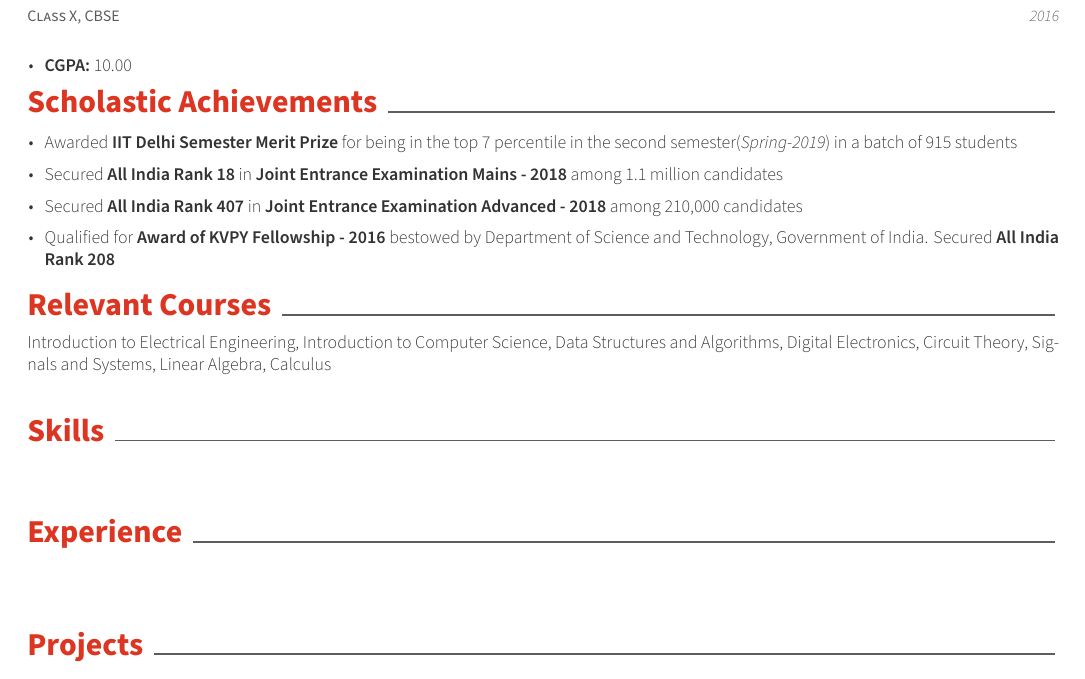
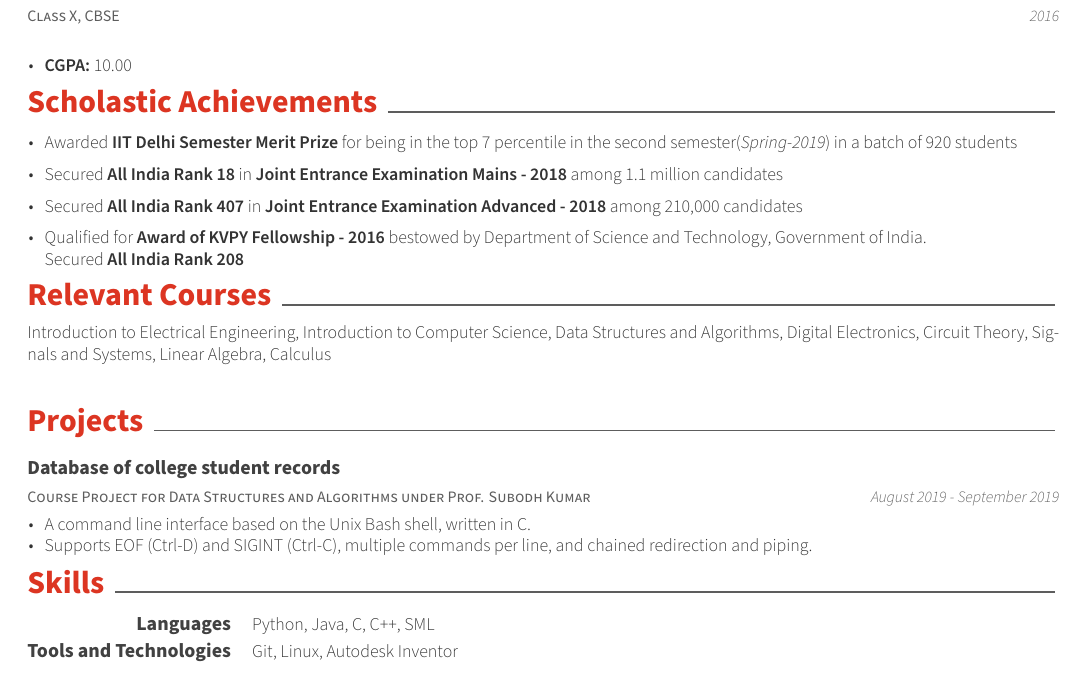
Before and after one commit to chiru9670/My-CV, a LaTeX CV (resume.tex, which reads resume/projects.tex, resume/scholastic.tex, resume/skills.tex): part of the page, cut so that both start at the same text. Compiled offline with XeLaTeX.

Commit message:
Add Skills, Relevant courses Start adding Projects

```diff
--- a/resume/projects.tex
+++ b/resume/projects.tex
@@ -1,17 +1,17 @@
 \cvsection{Projects}
 
 \begin{cventries}
-%   \cventry
-%     {} % Empty position
-%     {Shellfish} % Project
-%     {} % Empty location
-%     {} % Empty date
-%     {
-%       \begin{cvitems} % Description(s) bullet points
-%         \item {A command line interface based on the Unix Bash shell, written in C.}
-% 		\item {Supports EOF (Ctrl-D) and SIGINT (Ctrl-C), multiple commands per line, and chained redirection and piping.}
-%       \end{cvitems}
-%     }
+    \cventry
+        {Course Project for Data Structures and Algorithms under Prof. Subodh Kumar} % Empty position
+        {Database of college student records} % Project
+        {} % Empty location
+        {August 2019 - September 2019} % Empty date
+        {
+        \begin{cvitems} % Description(s) bullet points
+            \item {A command line interface based on the Unix Bash shell, written in C.}
+		    \item {Supports EOF (Ctrl-D) and SIGINT (Ctrl-C), multiple commands per line, and chained redirection and piping.}
+        \end{cvitems}
+        }
 
 %   \cventry
 %     {} % Empty position
--- a/resume/scholastic.tex
+++ b/resume/scholastic.tex
@@ -5,15 +5,14 @@
     {
         \vspace{-5.0mm}
         \begin{cvitems}
-            \item{Awarded \textbf{IIT Delhi Semester Merit Prize} for being in the top 7 percentile in the second semester(\textit{Spring-2019}) in a batch of 915 students}
+            \item{Awarded \textbf{IIT Delhi Semester Merit Prize} for being in the top 7 percentile in the second semester(\textit{Spring-2019}) in a batch of 920 students}
             \vspace{5pt}
             \item{Secured \textbf{All India Rank 18} in \textbf{Joint Entrance Examination Mains - 2018} among 1.1 million candidates}
             \vspace{5pt}
             \item{Secured \textbf{All India Rank 407} in \textbf{Joint Entrance Examination Advanced - 2018} among 210,000 candidates}
             \vspace{5pt}
             \item{Qualified for \textbf{Award of KVPY Fellowship - 2016} bestowed by Department of Science and Technology,
-    Government of India. Secured \textbf{All India Rank 208} }
-            \vspace{5pt}
+    Government of India. \newline Secured \textbf{All India Rank 208}}
         \end{cvitems}
     }
 \end{cventries}
--- a/resume/skills.tex
+++ b/resume/skills.tex
@@ -1,11 +1,11 @@
 \cvsection{Skills}
 
 \begin{cvskills}
-%   \cvskill
-%     {Languages} % Type
-%     {Python, Java, JavaScript, Ruby, C, Hack, Scheme} % Skillset
+    \cvskill
+        {Languages} % Type
+        {Python, Java, C, C++, SML} % Skillset
 
-%   \cvskill
-%     {Frameworks} % Type
-%     {Django, Chef, React, Angular, AWS, Docker, GraphQL, Flask} % Skillset
+    \cvskill
+        {Tools and Technologies}
+        {Git, Linux, Autodesk Inventor}
 \end{cvskills}
```
Also changed, not shown: resume.tex (+1 -2 lines).
